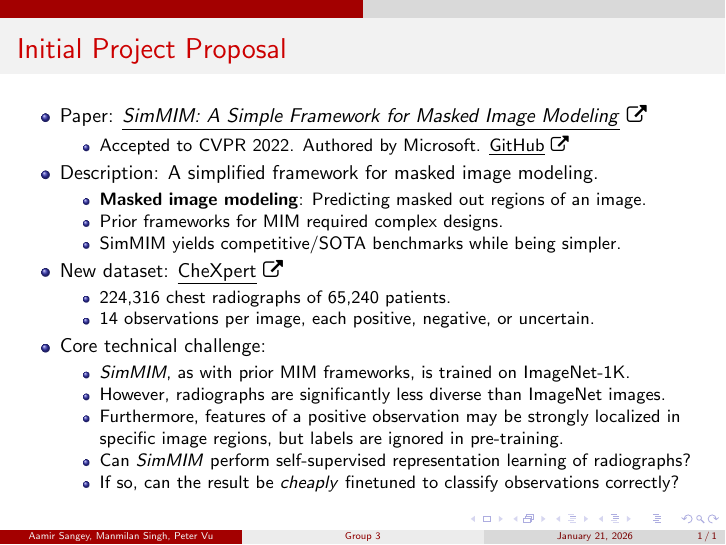
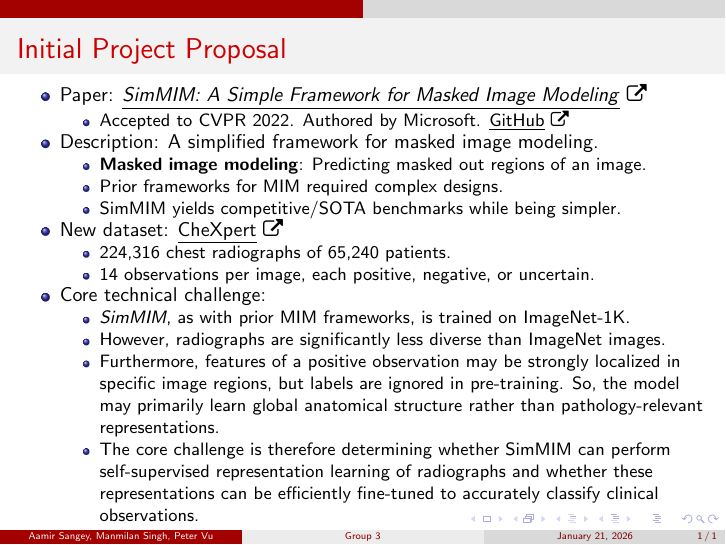
Before and after one commit to pieberrykinnie/comp-4360-project, LaTeX slides (slides/initial-proposal/main.tex): the whole page. Compiled offline with pdfLaTeX.

Commit message:
feat: Refine technical challenge bullets

```diff
--- a/slides/initial-proposal/main.tex
+++ b/slides/initial-proposal/main.tex
@@ -34,9 +34,8 @@
     \begin{itemize}
         \item \textit{SimMIM}, as with prior MIM frameworks, is trained on ImageNet-1K.
         \item However, radiographs are significantly less diverse than ImageNet images.
-        \item Furthermore, features of a positive observation may be strongly localized in specific image regions, but labels are ignored in pre-training.
-        \item Can \textit{SimMIM} perform self-supervised representation learning of radiographs?
-        \item If so, can the result be \textit{cheaply} finetuned to classify observations correctly?
+        \item Furthermore, features of a positive observation may be strongly localized in specific image regions, but labels are ignored in pre-training. So, the model may primarily learn global anatomical structure rather than pathology-relevant representations.
+        \item The core challenge is therefore determining whether SimMIM can perform self-supervised representation learning of radiographs and whether these representations can be efficiently fine-tuned to accurately classify clinical observations.
     \end{itemize}
 \end{itemize}
 
```
Also changed, not shown: slides/initial-proposal/main.pdf.
